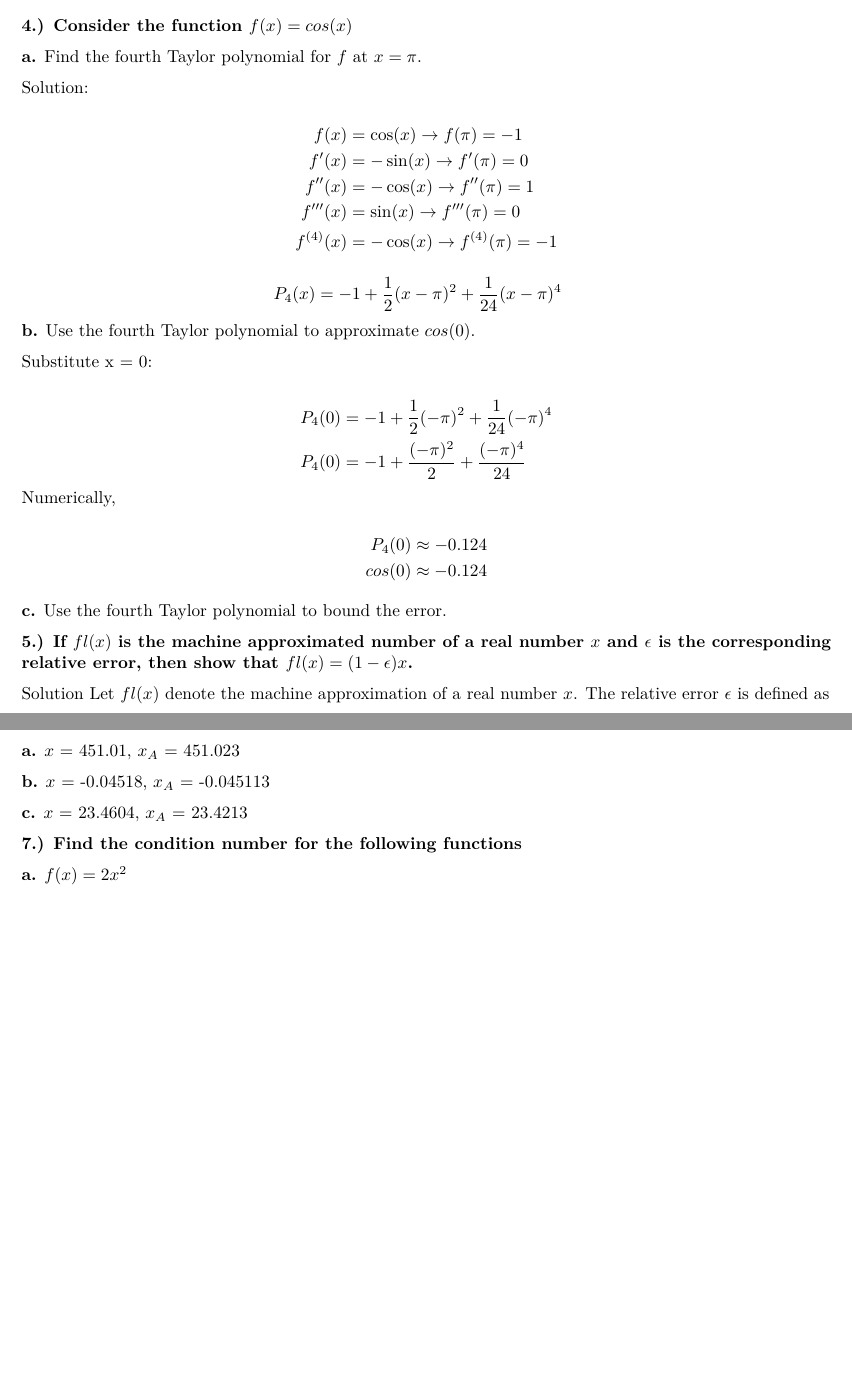
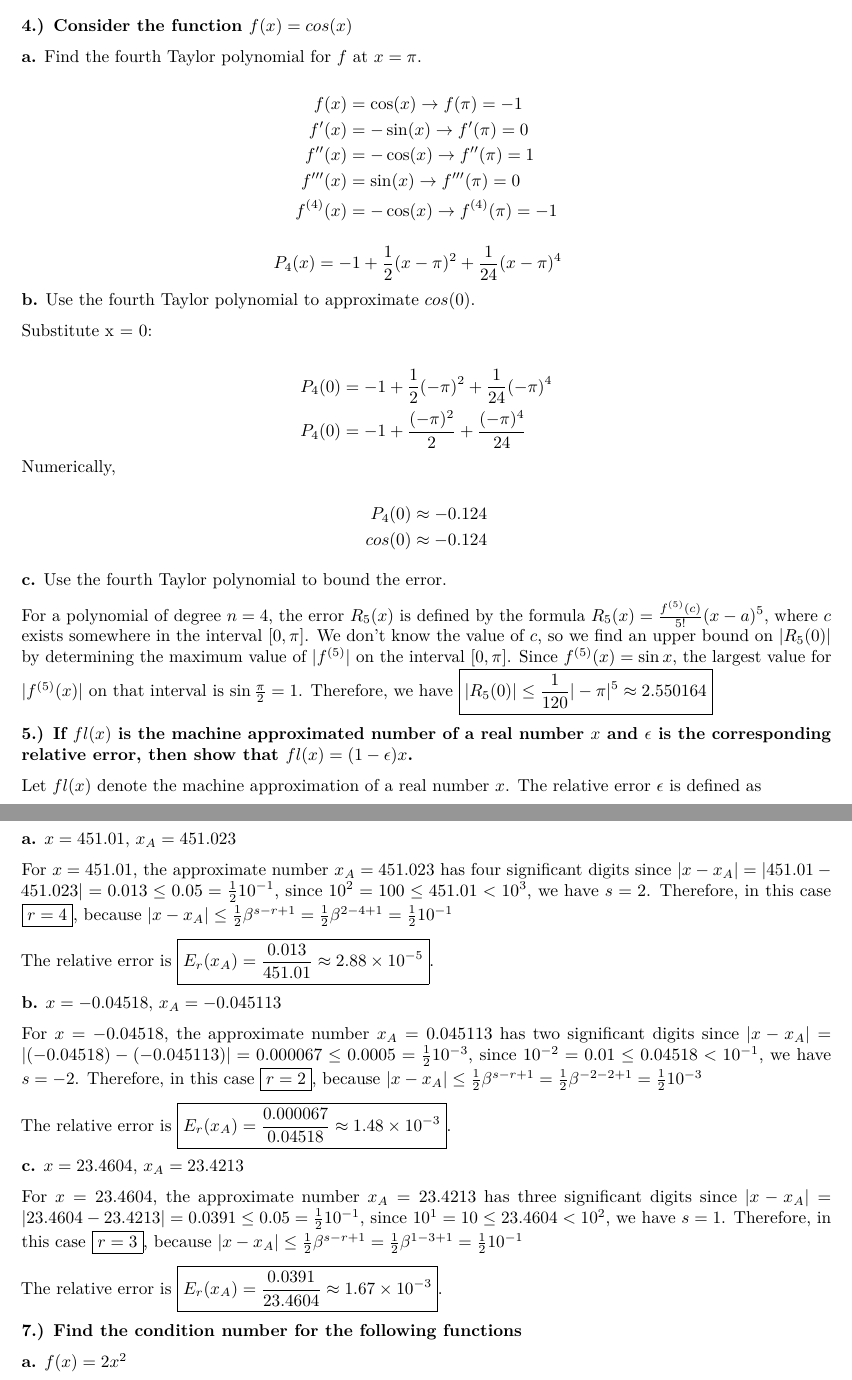
Before and after one commit to lichclass/Numerical_Analysis_Notes, an R Markdown document (Problem_Set_1.Rmd): two parts of pages 3 and 4 of 5, joined at a grey line, cut so that both start at the same text, the shorter picture padded with empty space. The pictures show the output file Problem_Set_1.pdf that the author committed with the source.

Commit message:
feat: transferred the answers for 4c and 6

```diff
--- a/Problem_Set_1.Rmd
+++ b/Problem_Set_1.Rmd
@@ -98,10 +92,7 @@ $$
 
 \textbf{4.)  Consider the function $f(x) = cos(x)$}
 
-
 **a.** Find the fourth Taylor polynomial for $f$ at $x = \pi$.
-
-Solution:
 
 $$
 \begin{aligned}
@@ -137,9 +128,11 @@ $$
 
 **c.** Use the fourth Taylor polynomial to bound the error.
 
+For a polynomial of degree $n=4$, the error $R_5(x)$ is defined by the formula $R_5(x)=\frac{f^{(5)}(c)}{5!}(x-a)^5$, where $c$ exists somewhere in the interval $[0,\pi]$. We don't know the value of $c$, so we find an upper bound on $|R_5(0)|$ by determining the maximum value of $|f^{(5)}|$ on the interval $[0,\pi]$. Since $f^{(5)}(x)=\sin{x}$, the largest value for $|f^{(5)}(x)|$ on that interval is $\sin{\frac{\pi}{2}}=1$. Therefore, we have \boxed{|R_5(0)| \leq \frac{1}{120}|-\pi|^5 \approx 2.550164}
+
 \textbf{5.)  If $fl(x)$ is the machine approximated number of a real number $x$ and $\epsilon$ is the corresponding relative error, then show that $fl(x) = (1-\epsilon)x$.}
 
-Solution Let $fl(x)$ denote the machine approximation of a real number $x$. The relative error $\epsilon$ is defined as
+Let $fl(x)$ denote the machine approximation of a real number $x$. The relative error $\epsilon$ is defined as
 
 $$
 \begin{aligned}
@@ -173,8 +166,7 @@ $$
 
 \textbf{6.)  For the following numbers $x$ and their corresponding approximations $x_A$, find the number of significant digits in $x_A$ with respect to $x$ and find the relative error.}
 
-**a.** $x$ = 451.01, $x_A$ = 451.023
+Note:
 
-**b.** $x$ = -0.04518, $x_A$ = -0.045113
+- $s$ is the largest integer s.t. $\beta^s \leq |x|$
 
-**c.** $x$ = 23.4604, $x_A$ = 23.4213
@@ -181,3 +177,20 @@ $$
+**a.** $x = 451.01$, $x_A = 451.023$
+
+For $x=451.01$, the approximate number $x_A=451.023$ has four significant digits since $|x-x_A|=|451.01-451.023| = 0.013 \leq 0.05 = \frac{1}{2}10^{-1}$, since $10^2 = 100 \leq 451.01 < 10^3$, we have $s=2$. Therefore, in this case \boxed{r=4}, because $|x-x_A| \leq \frac{1}{2}\beta^{s-r+1}=\frac{1}{2}\beta^{2-4+1}=\frac{1}{2}10^{-1}$
+
+The relative error is \boxed{E_r(x_A) = \frac{0.013}{451.01} \approx 2.88 \times 10^{-5}}.
+
+**b.** $x = -0.04518$, $x_A = -0.045113$
+
+For $x=-0.04518$, the approximate number $x_A=0.045113$ has two significant digits since $|x-x_A|=|(-0.04518)-(-0.045113)| = 0.000067 \leq 0.0005 = \frac{1}{2}10^{-3}$, since $10^{-2} = 0.01 \leq 0.04518 < 10^{-1}$, we have $s=-2$. Therefore, in this case \boxed{r=2}, because $|x-x_A| \leq \frac{1}{2}\beta^{s-r+1}=\frac{1}{2}\beta^{-2-2+1}=\frac{1}{2}10^{-3}$
+
+The relative error is \boxed{E_r(x_A) = \frac{0.000067}{0.04518} \approx 1.48 \times 10^{-3}}.
+
+**c.** $x = 23.4604$, $x_A = 23.4213$
+
+For $x=23.4604$, the approximate number $x_A=23.4213$ has three significant digits since $|x-x_A|=|23.4604-23.4213| = 0.0391 \leq 0.05 = \frac{1}{2}10^{-1}$, since $10^{1} = 10 \leq 23.4604 < 10^{2}$, we have $s=1$. Therefore, in this case \boxed{r=3}, because $|x-x_A| \leq \frac{1}{2}\beta^{s-r+1}=\frac{1}{2}\beta^{1-3+1}=\frac{1}{2}10^{-1}$
+
+The relative error is \boxed{E_r(x_A) = \frac{0.0391}{23.4604} \approx 1.67 \times 10^{-3}}.
 
 
 \textbf{7.)  Find the condition number for the following functions}
```
Also changed, not shown: Problem_Set_1.pdf, Problem_Set_1.Rmd (12 more changed lines).
